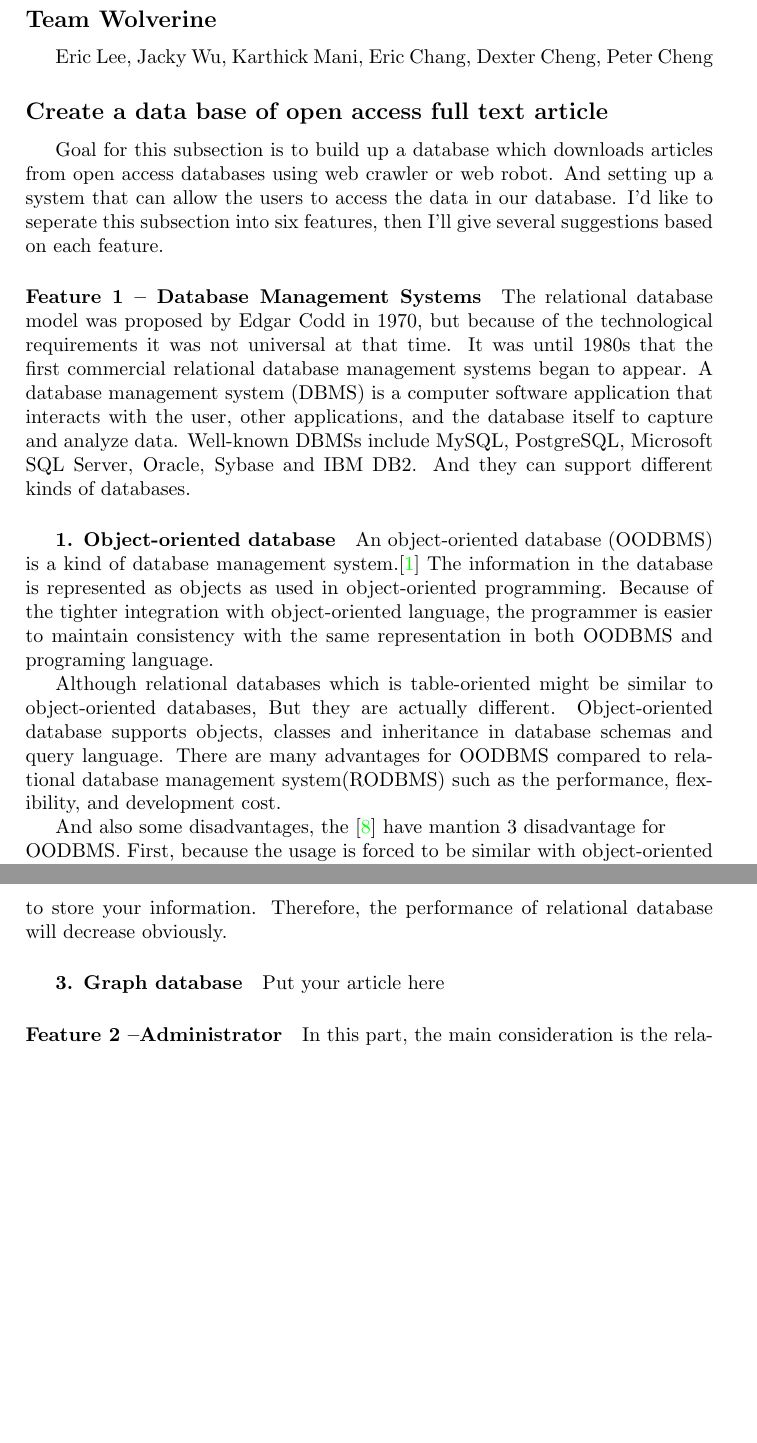
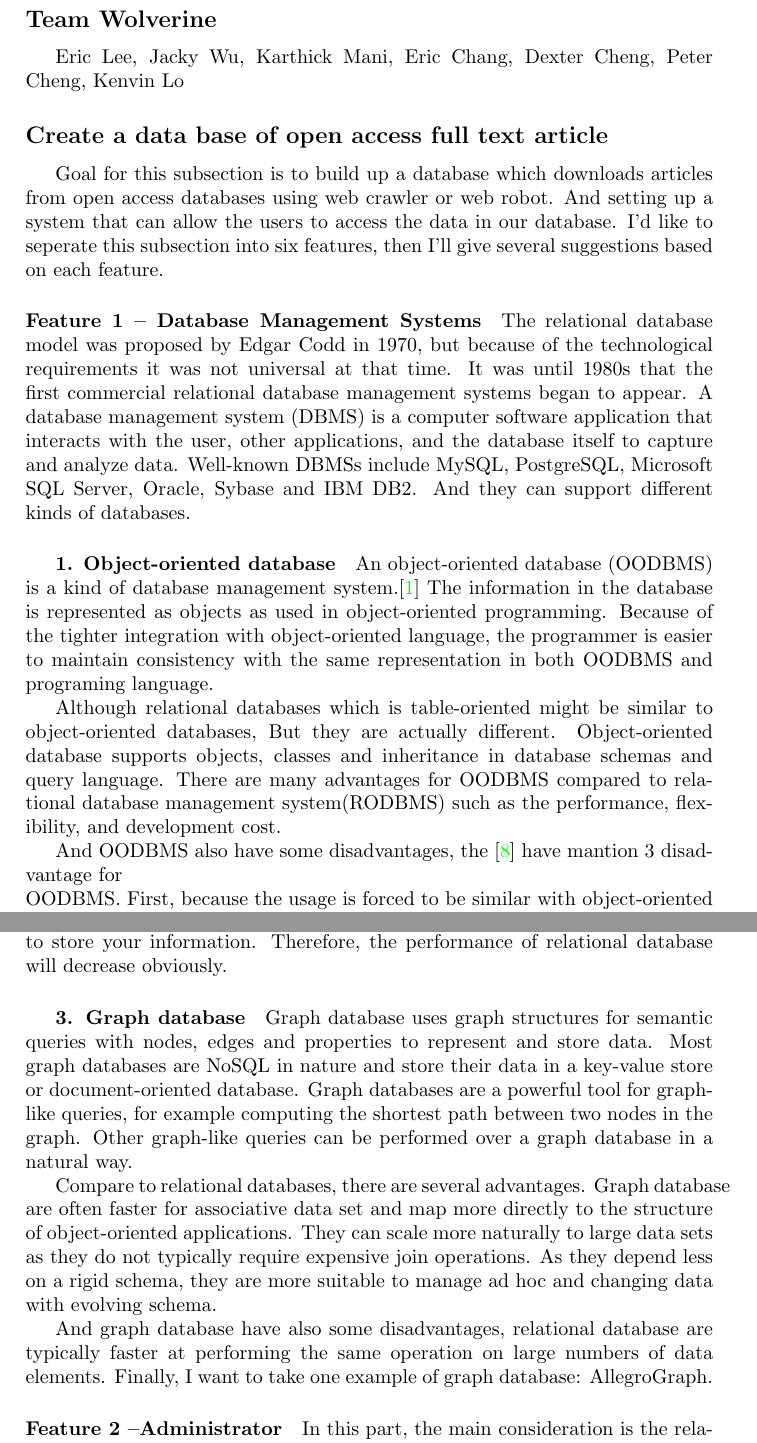
Before and after one commit to josechang/sciinfo, a LaTeX document (Report/Main.tex, which reads Report/Team_Wolverine.tex): two parts of pages 2 and 3 of 11, joined at a grey line, cut so that both start at the same text, the shorter picture padded with empty space. Compiled offline with pdfLaTeX.

Commit message:
no message

```diff
--- a/Report/Team_Wolverine.tex
+++ b/Report/Team_Wolverine.tex
@@ -14,7 +14,7 @@
 \subsection*{Team Wolverine}
 \label{Group}
 
-Eric Lee, Jacky Wu, Karthick Mani, Eric Chang, Dexter Cheng, Peter Cheng
+Eric Lee, Jacky Wu, Karthick Mani, Eric Chang, Dexter Cheng, Peter Cheng, Kenvin Lo
 
 \subsection*{Create a data base of open access full text article}
 \label{task1}
@@ -34,7 +34,7 @@ Because of the tighter integration with object-oriented language, the programmer
 Although relational databases which is table-oriented might be similar to object-oriented databases, But they are actually different. Object-oriented database supports objects, classes and inheritance in database schemas and query language.
 There are many advantages for OODBMS compared to relational database management system(RODBMS) such as the performance, flexibility, and development cost.
 
-And also some disadvantages, the \cite{Systems2010} have mantion 3 disadvantage for \\
+And OODBMS also have some disadvantages, the \cite{Systems2010} have mantion 3 disadvantage for \\
 OODBMS. First, because the usage is forced to be similar with object-oriented language. This make maintaining and evolving is  difficult. Second, the technic for store complex type of information take additional computational resources. Third, lack of a standard data model leads to design errors and inconsistencies.
 
 \subparagraph{2. Relational database}
@@ -44,8 +44,11 @@ Because of the method of the organization of data, relational database is much e
 
 \subparagraph{3. Graph database}
 \label{task1:part0}
-Put your article here
+Graph database uses graph structures for semantic queries with nodes,  edges and properties to represent and store data. Most graph databases are NoSQL in nature and store their data in a key-value store or document-oriented database. Graph databases are a powerful tool for graph-like queries, for example computing the shortest path between two nodes in the graph. Other graph-like queries can be performed over a graph database in a natural way.
 
+Compare to relational databases, there are several advantages. Graph database are often faster for associative data set and map more directly to the structure of object-oriented applications. They can scale more naturally to large data sets as they do not typically require expensive join operations. As they depend less on a rigid schema, they are more suitable to manage ad hoc and changing data with evolving schema.
+
+And graph database have also some disadvantages, relational database are typically faster at performing the same operation on large numbers of data elements. Finally, I want to take one example of graph database: AllegroGraph.
 
 \paragraph*{Feature 2 --Administrator}
 \label{task1:part1}
```
